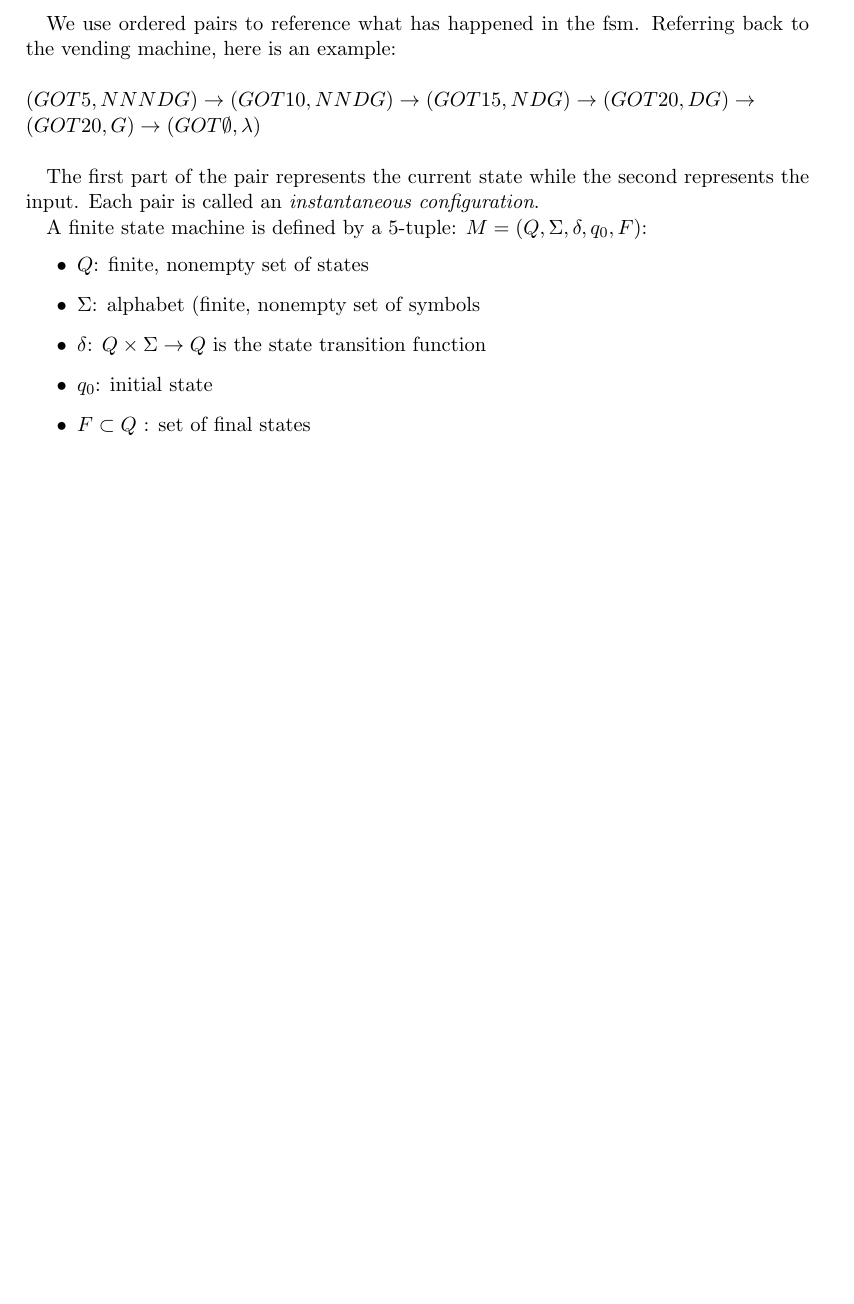
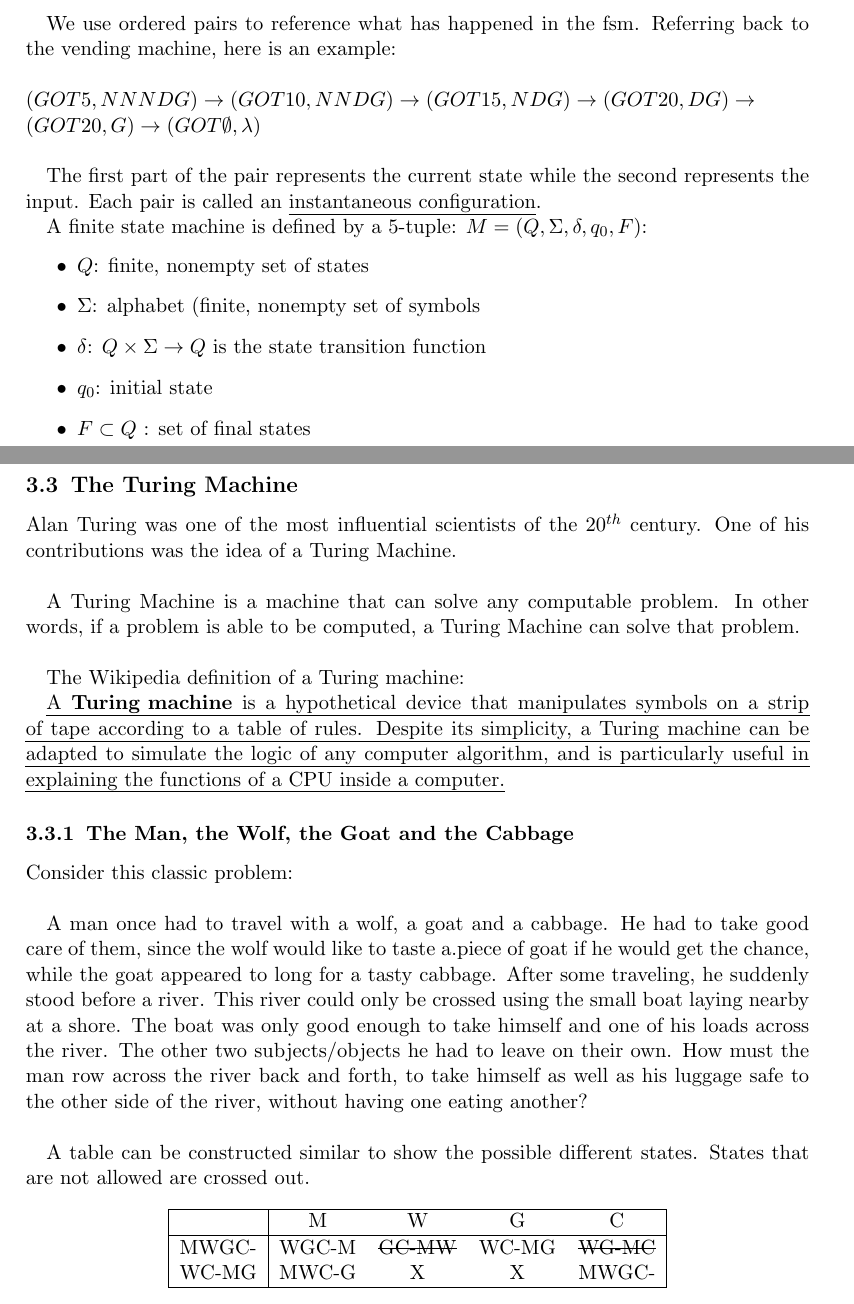
Before and after one commit to kroffo/CSC221Notes, a LaTeX document (notes.tex): part of page 5 of 5 before the commit and two parts of pages 5 and 6 of 6 after it, the two joined at a grey line, cut so that both start at the same text, the shorter picture padded with empty space. Compiled offline with pdfLaTeX.

Commit message:
Added notes for 3-12-15

```diff
--- a/notes.tex
+++ b/notes.tex
@@ -1,5 +1,5 @@
 \documentclass{scrartcl}
-\usepackage{amsmath,amssymb,graphicx,wrapfig}
+\usepackage{amsmath,amssymb,graphicx,wrapfig,ulem}
 \setkomafont{disposition}{\normalfont\bfseries}
 
 \title{Foundations of Computer Science}
@@ -172,4 +172,32 @@ A finite state machine is defined by a 5-tuple: $M=(Q,\Sigma,\delta,q_0,F)$:
 \item $F\subset Q$ : set of final states
 \end{itemize}
 
+\subsection{The Turing Machine}
+
+Alan Turing was one of the most influential scientists of the $20^{th}$ century. One of his contributions was the idea of a Turing Machine.\\
+
+A Turing Machine is a machine that can solve any computable problem. In other words, if a problem is able to be computed, a Turing Machine can solve that problem.\\
+
+The Wikipedia definition of a Turing machine:
+
+ \emph{A \textbf{Turing machine} is a hypothetical device that manipulates symbols on a strip of tape according to a table of rules. Despite its simplicity, a Turing machine can be adapted to simulate the logic of any computer algorithm, and is particularly useful in explaining the functions of a CPU inside a computer.}
+
+\subsubsection{The Man, the Wolf, the Goat and the Cabbage}
+
+Consider this classic problem:\\
+
+A man once had to travel with a wolf, a goat and a cabbage. He had to take good care of them, since the wolf would like to taste a.piece of goat if he would get the chance, while the goat appeared to long for a tasty cabbage. After some traveling, he suddenly stood before a river. This river could only be crossed using the small boat laying nearby at a shore. The boat was only good enough to take himself and one of his loads across the river. The other two subjects/objects he had to leave on their own. How must the man row across the river back and forth, to take himself as well as his luggage safe to the other side of the river, without having one eating another? \\
+
+A table can be constructed similar to show the possible different states. States that are not allowed are crossed out.
+
+\begin{center}
+\begin{tabular} { |c|c c c c| }
+\hline
+&M&W&G&C\\
+\hline
+MWGC-&WGC-M&\sout{GC-MW}&WC-MG&\sout{WG-MC}\\
+WC-MG&MWC-G&X&X&MWGC-\\
+\hline
+\end{tabular}
+\end{center}
 \end{document}
```
Also changed, not shown: notes.pdf.
